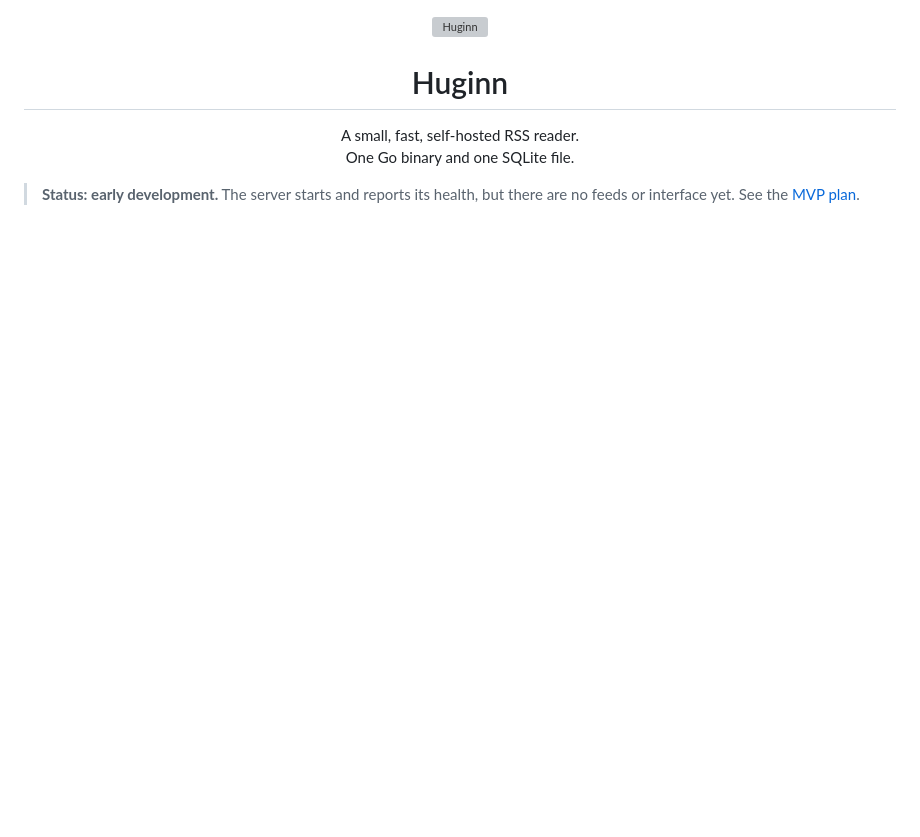
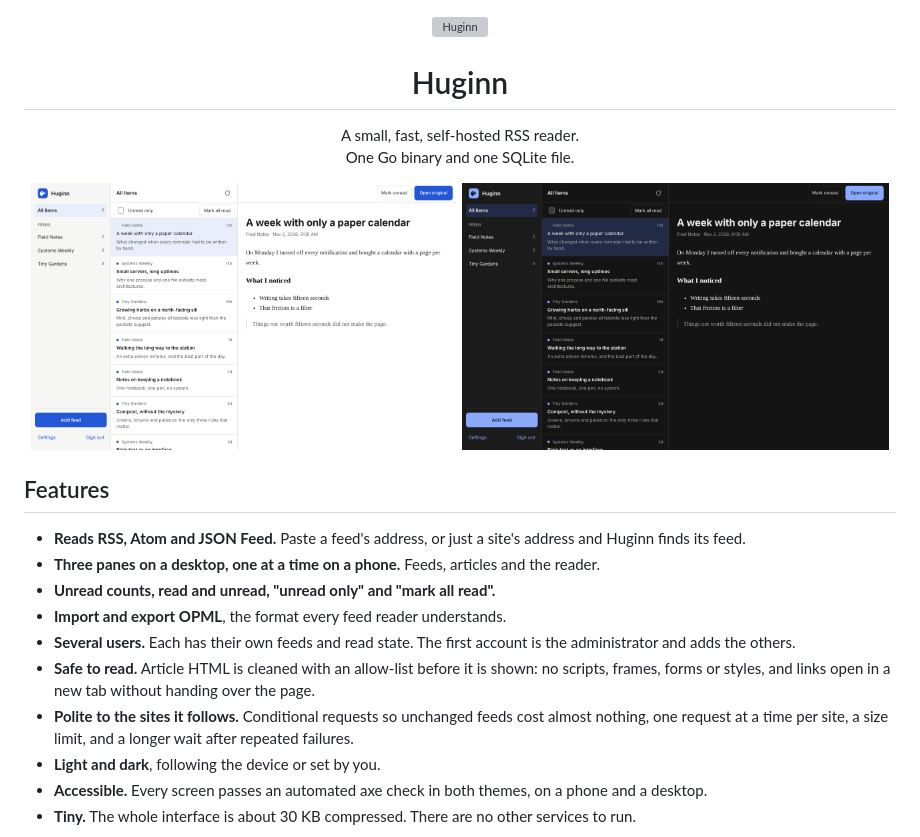
Before and after one commit to dbohry/huginn, a Markdown page: README.md, the part around one of its changes. Drawn GitHub-style; pictures changed too: docs/screenshots/reader-dark.png (added), docs/screenshots/reader-light.png (added); blank space fills up the shorter version; grey boxes are pictures that could not be loaded.

```diff
--- a/README.md
+++ b/README.md
@@ -9,5 +9,21 @@
   One Go binary and one SQLite file.
 </p>
 
-> **Status: early development.** The server starts and reports its health, but
-> there are no feeds or interface yet. See the [MVP plan](docs/PLAN.md).
+<p align="center">
+  <img src="docs/screenshots/reader-light.png" alt="Huginn, light theme" width="49%">
+  <img src="docs/screenshots/reader-dark.png" alt="Huginn, dark theme" width="49%">
+</p>
+
+## Features
+
+- **Reads RSS, Atom and JSON Feed.** Paste a feed's address, or just a site's address and Huginn finds its feed.
+- **Three panes on a desktop, one at a time on a phone.** Feeds, articles and the reader.
+- **Unread counts, read and unread, "unread only" and "mark all read".**
+- **Import and export OPML**, the format every feed reader understands.
+- **Several users.** Each has their own feeds and read state. The first account is the administrator and adds the others.
+- **Safe to read.** Article HTML is cleaned with an allow-list before it is shown: no scripts, frames, forms or styles, and links open in a new tab without handing over the page.
+- **Polite to the sites it follows.** Conditional requests so unchanged feeds cost almost nothing, one request at a time per site, a size limit, and a longer wait after repeated failures.
+- **Light and dark**, following the device or set by you.
+- **Accessible.** Every screen passes an automated axe check in both themes, on a phone and a desktop.
+- **Tiny.** The whole interface is about 30 KB compressed. There are no other services to run.
+
```
Also changed, not shown: other parts of README.md (+36 -5 lines), docs/DESIGN.md (added, +51 -0 lines), docs/DEVELOPMENT.md (added, +35 -0 lines), docs/PLAN.md (+10 -0 lines), docs/screenshots/phone-article.png (added), docs/screenshots/phone-list.png (added), 4 other files.
